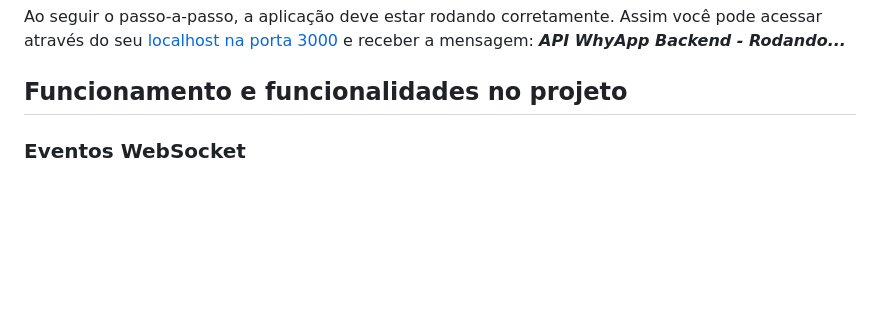
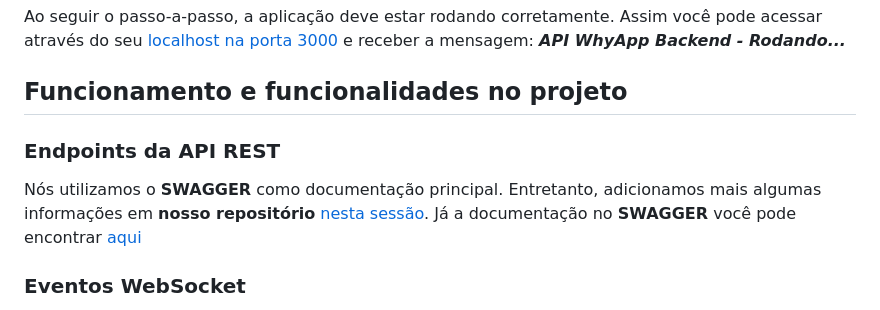
Before and after one commit to bear-system-dev/whyapp-backend, a Markdown page: README.md, the part around one of its changes. Drawn GitHub-style; blank space fills up the shorter version.

Commit message:
DOCS: ren outros to endpoins | update readme

```diff
--- a/README.md
+++ b/README.md
@@ -44,6 +44,10 @@ Siga estes passos corretamente para instalar, testar e modificar a cópia desta
 Ao seguir o passo-a-passo, a aplicação deve estar rodando corretamente. Assim você pode acessar através do seu [localhost na porta 3000](http:127.0.0.1:3000) e receber a mensagem: **_API WhyApp Backend - Rodando..._**
 
 ## Funcionamento e funcionalidades no projeto
+
+### Endpoints da API REST
+
+Nós utilizamos o **SWAGGER** como documentação principal. Entretanto, adicionamos mais algumas informações em **nosso repositório** [nesta sessão](https://github.com/bear-system-dev/whyapp-backend/blob/dev/docs/endpoints.md). Já a documentação no **SWAGGER** você pode encontrar [aqui](https://whyapp-backend.onrender.com/v1/docs/api/#/)
 
 ### Eventos WebSocket
 
```
Also changed, not shown: other parts of README.md (+1 -1 lines), docs/endpoints.md (renamed from docs/outros.md).
